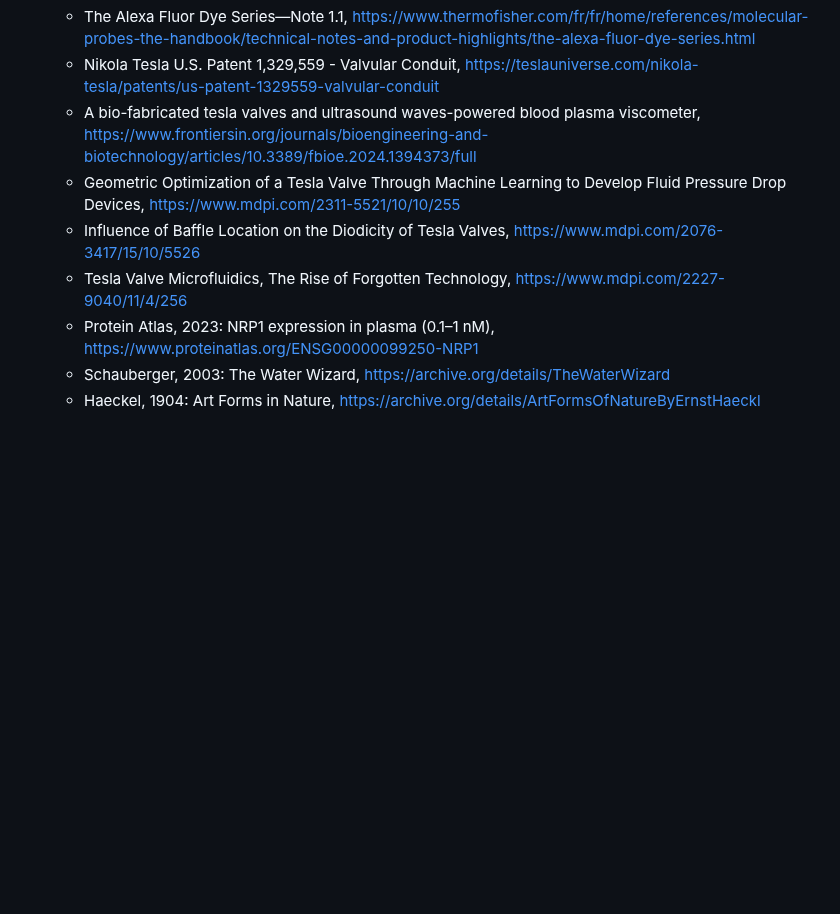
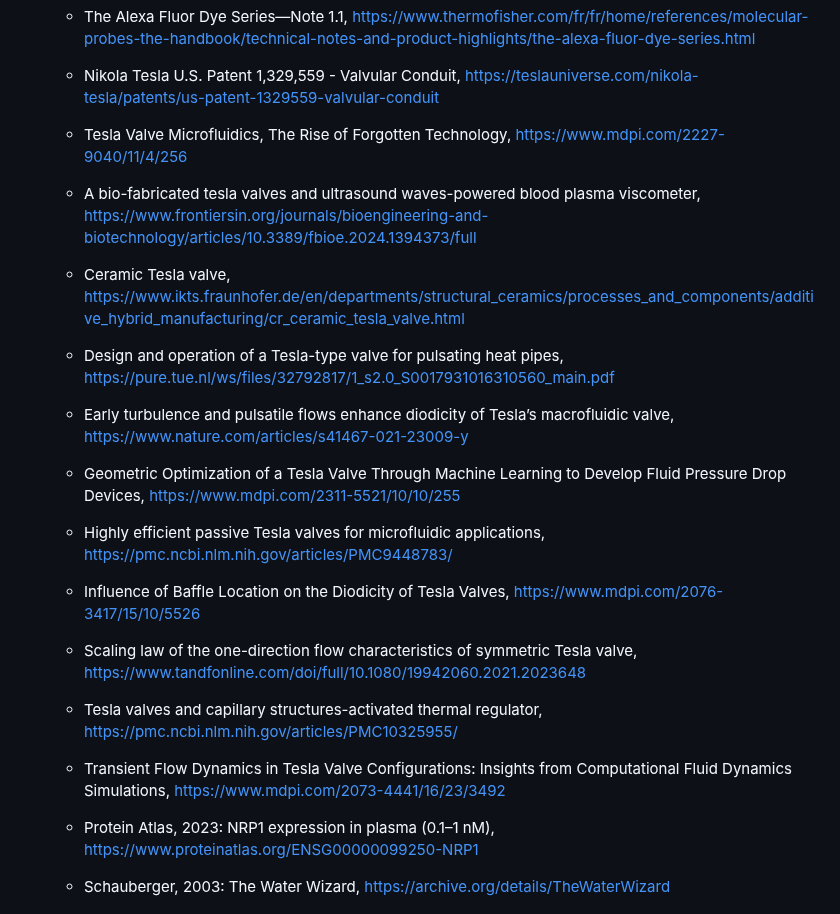
Before and after one commit to ChaupradeChristophe/ClearResusCascading-Blood-Clearance-Protocol, a Markdown page: markmap/markmap.md, the part around the change. Rendered like a GitHub page; blank space fills up the shorter version.

Commit message:
Update references related to Tesla valves

```diff
--- a/markmap/markmap.md
+++ b/markmap/markmap.md
@@ -149,11 +149,20 @@
   - Defining diverse spike-receptor interactions involved in SARS-CoV-2 entry: Mechanisms and therapeutic opportunities,https://www.sciencedirect.com/science/article/pii/S0042682225001205
   - DyLight Fluors - Technology and Product Guide, https://archive.ph/20131017210757/http://www.piercenet.com/guide/dylight-fluors-technology-product-guide#selection-1189.0-1189.45
   - The Alexa Fluor Dye Series—Note 1.1, https://www.thermofisher.com/fr/fr/home/references/molecular-probes-the-handbook/technical-notes-and-product-highlights/the-alexa-fluor-dye-series.html
+
   - Nikola Tesla U.S. Patent 1,329,559 - Valvular Conduit, https://teslauniverse.com/nikola-tesla/patents/us-patent-1329559-valvular-conduit
+  - Tesla Valve Microfluidics, The Rise of Forgotten Technology, https://www.mdpi.com/2227-9040/11/4/256
   - A bio-fabricated tesla valves and ultrasound waves-powered blood plasma viscometer, https://www.frontiersin.org/journals/bioengineering-and-biotechnology/articles/10.3389/fbioe.2024.1394373/full
+  - Ceramic Tesla valve, https://www.ikts.fraunhofer.de/en/departments/structural_ceramics/processes_and_components/additive_hybrid_manufacturing/cr_ceramic_tesla_valve.html
+  - Design and operation of a Tesla-type valve for pulsating heat pipes, https://pure.tue.nl/ws/files/32792817/1_s2.0_S0017931016310560_main.pdf
+  - Early turbulence and pulsatile flows enhance diodicity of Tesla’s macrofluidic valve,  https://www.nature.com/articles/s41467-021-23009-y
   - Geometric Optimization of a Tesla Valve Through Machine Learning to Develop Fluid Pressure Drop Devices, https://www.mdpi.com/2311-5521/10/10/255
+  - Highly efficient passive Tesla valves for microfluidic applications, https://pmc.ncbi.nlm.nih.gov/articles/PMC9448783/
   - Influence of Baffle Location on the Diodicity of Tesla Valves, https://www.mdpi.com/2076-3417/15/10/5526
-  - Tesla Valve Microfluidics, The Rise of Forgotten Technology, https://www.mdpi.com/2227-9040/11/4/256
+  - Scaling law of the one-direction flow characteristics of symmetric Tesla valve, https://www.tandfonline.com/doi/full/10.1080/19942060.2021.2023648
+  - Tesla valves and capillary structures-activated thermal regulator, https://pmc.ncbi.nlm.nih.gov/articles/PMC10325955/
+  - Transient Flow Dynamics in Tesla Valve Configurations: Insights from Computational Fluid Dynamics Simulations, https://www.mdpi.com/2073-4441/16/23/3492
+
   - Protein Atlas, 2023: NRP1 expression in plasma (0.1–1 nM), https://www.proteinatlas.org/ENSG00000099250-NRP1
   - Schauberger, 2003: The Water Wizard, https://archive.org/details/TheWaterWizard
   - Haeckel, 1904: Art Forms in Nature, https://archive.org/details/ArtFormsOfNatureByErnstHaeckl
```
